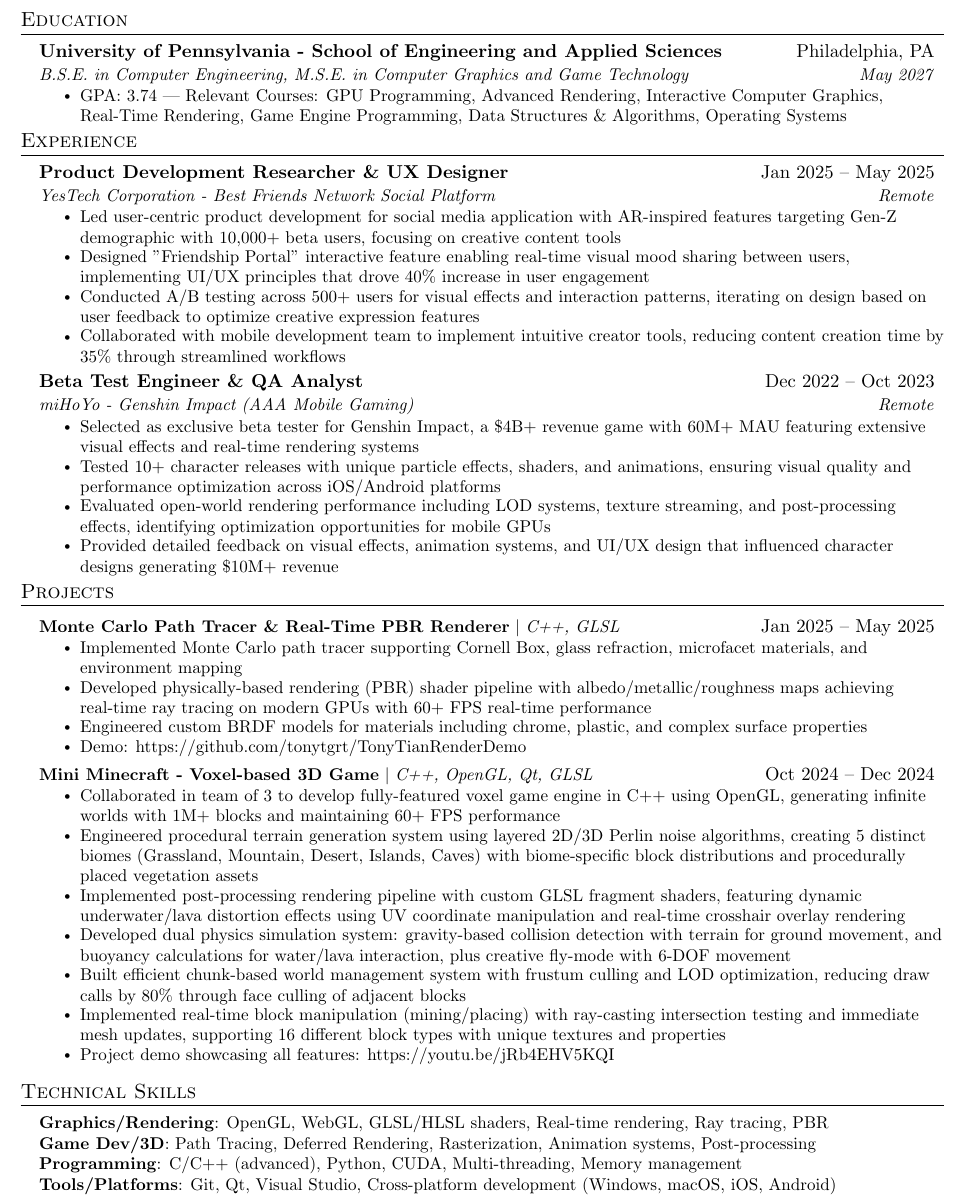
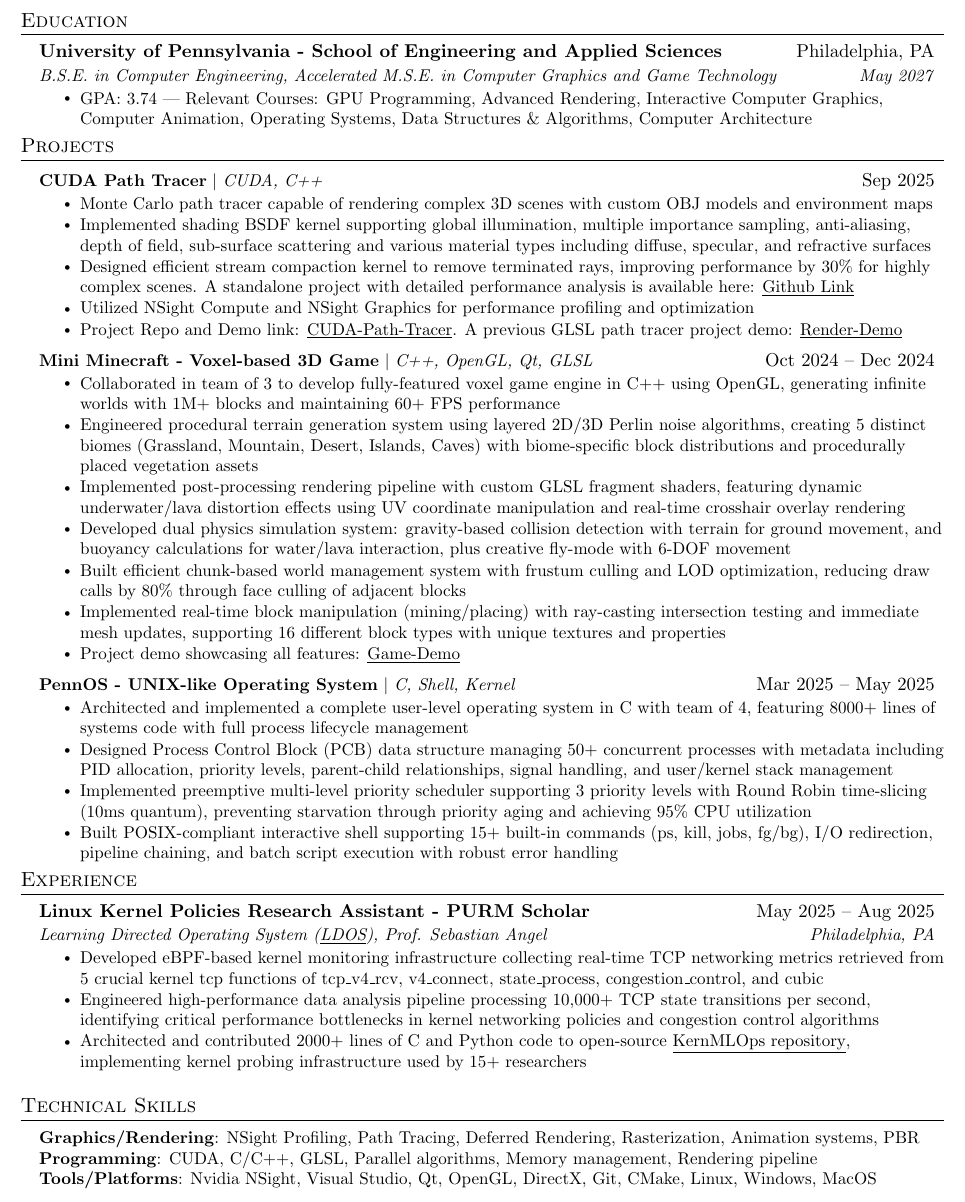
Before and after one commit to tonytgrt/TonyTianResume, a LaTeX CV (resume_cg.tex): part of the page, cut so that both start at the same text. Compiled offline with pdfLaTeX.

Commit message:
cg updated

```diff
--- a/resume_cg.tex
+++ b/resume_cg.tex
@@ -119,33 +119,9 @@
   \resumeSubHeadingListStart
     \resumeSubheading
       {University of Pennsylvania - School of Engineering and Applied Sciences}{Philadelphia, PA}
-      {B.S.E. in Computer Engineering, M.S.E. in Computer Graphics and Game Technology}{May 2027}
+      {B.S.E. in Computer Engineering, Accelerated M.S.E. in Computer Graphics and Game Technology}{May 2027}
       \resumeItemListStart
-        \resumeItem{GPA: 3.74 | Relevant Courses: GPU Programming, Advanced Rendering, Interactive Computer Graphics, Real-Time Rendering, Game Engine Programming, Data Structures \& Algorithms, Operating Systems}
-      \resumeItemListEnd
-  \resumeSubHeadingListEnd
-
-%-----------EXPERIENCE-----------
-\section{Experience}
-  \resumeSubHeadingListStart
-    \resumeSubheading
-      {Product Development Researcher \& UX Designer}{Jan 2025 -- May 2025}
-      {YesTech Corporation - Best Friends Network Social Platform}{Remote}
-      \resumeItemListStart
-        \resumeItem{Led user-centric product development for social media application with AR-inspired features targeting Gen-Z demographic with 10,000+ beta users, focusing on creative content tools}
-        \resumeItem{Designed "Friendship Portal" interactive feature enabling real-time visual mood sharing between users, implementing UI/UX principles that drove 40\% increase in user engagement}
-        \resumeItem{Conducted A/B testing across 500+ users for visual effects and interaction patterns, iterating on design based on user feedback to optimize creative expression features}
-        \resumeItem{Collaborated with mobile development team to implement intuitive creator tools, reducing content creation time by 35\% through streamlined workflows}
-      \resumeItemListEnd
-
-    \resumeSubheading
-      {Beta Test Engineer \& QA Analyst}{Dec 2022 -- Oct 2023}
-      {miHoYo - Genshin Impact (AAA Mobile Gaming)}{Remote}
-      \resumeItemListStart
-        \resumeItem{Selected as exclusive beta tester for Genshin Impact, a \$4B+ revenue game with 60M+ MAU featuring extensive visual effects and real-time rendering systems}
-        \resumeItem{Tested 10+ character releases with unique particle effects, shaders, and animations, ensuring visual quality and performance optimization across iOS/Android platforms}
-        \resumeItem{Evaluated open-world rendering performance including LOD systems, texture streaming, and post-processing effects, identifying optimization opportunities for mobile GPUs}
-        \resumeItem{Provided detailed feedback on visual effects, animation systems, and UI/UX design that influenced character designs generating \$10M+ revenue}
+        \resumeItem{GPA: 3.74 | Relevant Courses: GPU Programming, Advanced Rendering, Interactive Computer Graphics, Computer Animation, Operating Systems, Data Structures \& Algorithms, Computer Architecture}
       \resumeItemListEnd
   \resumeSubHeadingListEnd
 
@@ -154,12 +130,13 @@
 \resumeSubHeadingListStart
 
 \resumeProjectHeading
-      {\textbf{Monte Carlo Path Tracer \& Real-Time PBR Renderer} $|$ \emph{C++, GLSL}}{Jan 2025 -- May 2025}
+  {\textbf{CUDA Path Tracer} $|$ \emph{CUDA, C++}}{Sep 2025}
   \resumeItemListStart
-      \resumeItem{Implemented Monte Carlo path tracer supporting Cornell Box, glass refraction, microfacet materials, and environment mapping}
-      \resumeItem{Developed physically-based rendering (PBR) shader pipeline with albedo/metallic/roughness maps achieving real-time ray tracing on modern GPUs with 60+ FPS real-time performance}
-      \resumeItem{Engineered custom BRDF models for materials including chrome, plastic, and complex surface properties}
-      \resumeItem{Demo: \url{https://github.com/tonytgrt/TonyTianRenderDemo}}
+  \resumeItem{Monte Carlo path tracer capable of rendering complex 3D scenes with custom OBJ models and environment maps}
+  \resumeItem{Implemented shading BSDF kernel supporting global illumination, multiple importance sampling, anti-aliasing, depth of field, sub-surface scattering and various material types including diffuse, specular, and refractive surfaces}
+  \resumeItem{Designed efficient stream compaction kernel to remove terminated rays, improving performance by 30\% for highly complex scenes. A standalone project with detailed performance analysis is available here: \href{https://github.com/tonytgrt/Project2-Stream-Compaction}{\underline{Github Link}}}
+  \resumeItem{Utilized NSight Compute and NSight Graphics for performance profiling and optimization}
+  \resumeItem{Project Repo and Demo link: \href{https://github.com/tonytgrt/CUDA-Path-Tracer}{\underline{CUDA-Path-Tracer}}. A previous GLSL path tracer project demo: \href{https://github.com/tonytgrt/TonyTianRenderDemo}{\underline{Render-Demo}}}
 \resumeItemListEnd
 
 \resumeProjectHeading
@@ -171,10 +148,35 @@
       \resumeItem{Developed dual physics simulation system: gravity-based collision detection with terrain for ground movement, and buoyancy calculations for water/lava interaction, plus creative fly-mode with 6-DOF movement}
       \resumeItem{Built efficient chunk-based world management system with frustum culling and LOD optimization, reducing draw calls by 80\% through face culling of adjacent blocks}
       \resumeItem{Implemented real-time block manipulation (mining/placing) with ray-casting intersection testing and immediate mesh updates, supporting 16 different block types with unique textures and properties}
-          \resumeItem{Project demo showcasing all features: \url{https://youtu.be/jRb4EHV5KQI}}
+      \resumeItem{Project demo showcasing all features: \href{https://youtu.be/jRb4EHV5KQI}{\underline{Game-Demo}}}
+      \resumeItemListEnd
+
+      \resumeProjectHeading
+      {\textbf{PennOS - UNIX-like Operating System} $|$ \emph{C, Shell, Kernel}}{Mar 2025 -- May 2025}
+      \resumeItemListStart
+        \resumeItem{Architected and implemented a complete user-level operating system in C with team of 4, featuring 8000+ lines of systems code with full process lifecycle management}
+        \resumeItem{Designed Process Control Block (PCB) data structure managing 50+ concurrent processes with metadata including PID allocation, priority levels, parent-child relationships, signal handling, and user/kernel stack management}
+        \resumeItem{Implemented preemptive multi-level priority scheduler supporting 3 priority levels with Round Robin time-slicing (10ms quantum), preventing starvation through priority aging and achieving 95\% CPU utilization}
+        \resumeItem{Built POSIX-compliant interactive shell supporting 15+ built-in commands (ps, kill, jobs, fg/bg), I/O redirection, pipeline chaining, and batch script execution with robust error handling}
       \resumeItemListEnd
 
 \resumeSubHeadingListEnd
+
+%-----------EXPERIENCE-----------
+\section{Experience}
+  \resumeSubHeadingListStart
+    \resumeSubheading
+      {Linux Kernel Policies Research Assistant - PURM Scholar}{May 2025 -- Aug 2025}
+      {Learning Directed Operating System (\href{https://ldos.utexas.edu/}{\underline{LDOS}}), Prof. Sebastian Angel}{Philadelphia, PA}
+      \resumeItemListStart
+        \resumeItem{Developed eBPF-based kernel monitoring infrastructure collecting real-time TCP networking metrics retrieved from 5 crucial kernel tcp functions of tcp\_v4\_rcv, v4\_connect, state\_process, congestion\_control, and cubic}
+        \resumeItem{Engineered high-performance data analysis pipeline processing 10,000+ TCP state transitions per second, identifying critical performance bottlenecks in kernel networking policies and congestion control algorithms}
+        \resumeItem{Architected and contributed 2000+ lines of C and Python code to open-source \href{https://github.com/tonytgrt/KernMLOps/tree/main}{\underline{KernMLOps repository}}, implementing kernel probing infrastructure used by 15+ researchers}
+      \resumeItemListEnd
+
+  \resumeSubHeadingListEnd
+
+
 
 \enlargethispage{20pt}
 
@@ -182,10 +184,9 @@
 \section{Technical Skills}
  \begin{itemize}[leftmargin=0.15in, label={}]
     \small{\item{
-    \textbf{Graphics/Rendering}{: OpenGL, WebGL, GLSL/HLSL shaders, Real-time rendering, Ray tracing, PBR} \\
-    \textbf{Game Dev/3D}{: Path Tracing, Deferred Rendering, Rasterization, Animation systems, Post-processing} \\
-    \textbf{Programming}{: C/C++ (advanced), Python, CUDA, Multi-threading, Memory management} \\
-    \textbf{Tools/Platforms}{: Git, Qt, Visual Studio, Cross-platform development (Windows, macOS, iOS, Android)}
+    \textbf{Graphics/Rendering}{: NSight Profiling, Path Tracing, Deferred Rendering, Rasterization, Animation systems, PBR} \\
+    \textbf{Programming}{: CUDA, C/C++, GLSL, Parallel algorithms, Memory management, Rendering pipeline} \\
+    \textbf{Tools/Platforms}{: Nvidia NSight, Visual Studio, Qt, OpenGL, DirectX, Git, CMake, Linux, Windows, MacOS}
     }}
  \end{itemize}
 
```
Also changed, not shown: resume_cg.pdf, resume_swe.pdf. Lines whose indentation alone changed are shown as unchanged.
